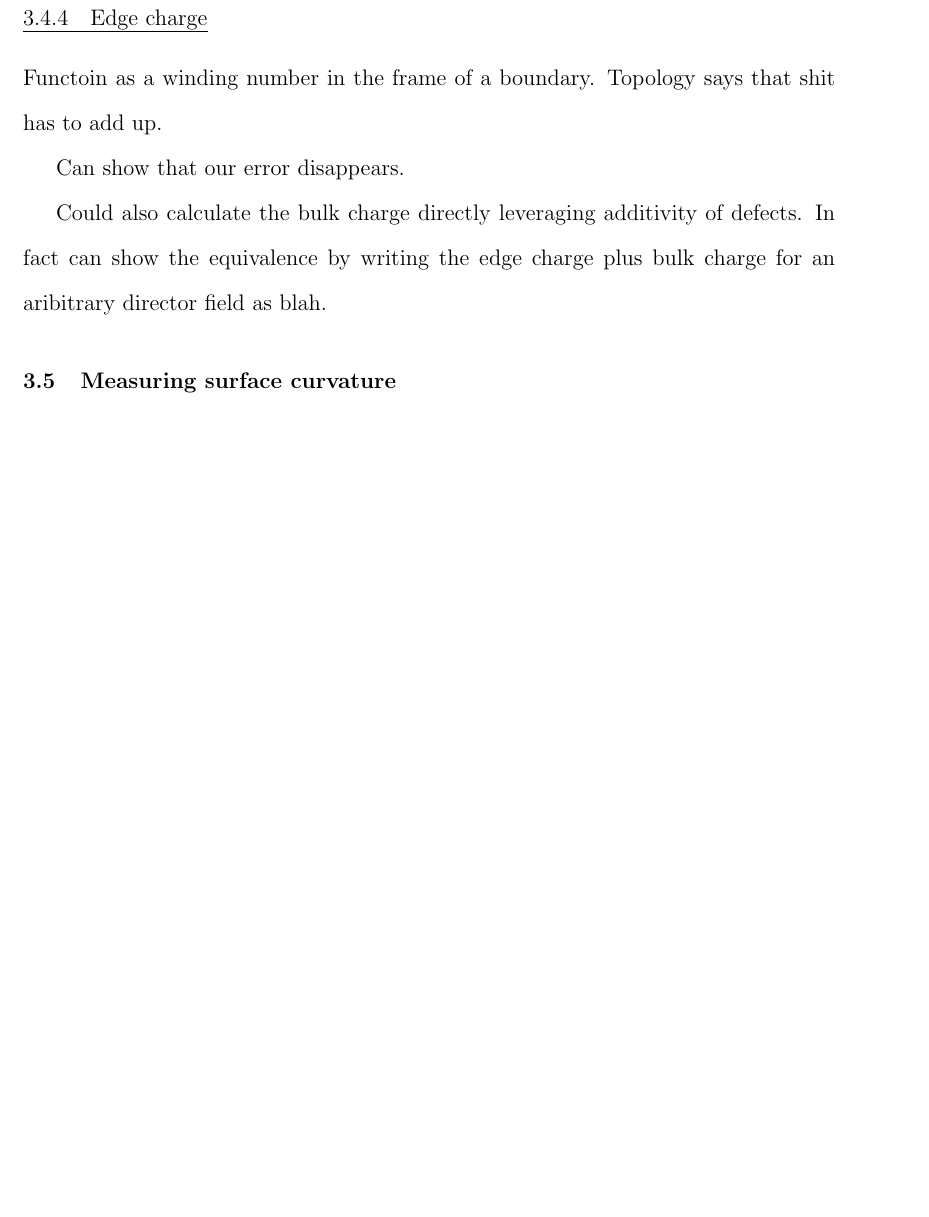
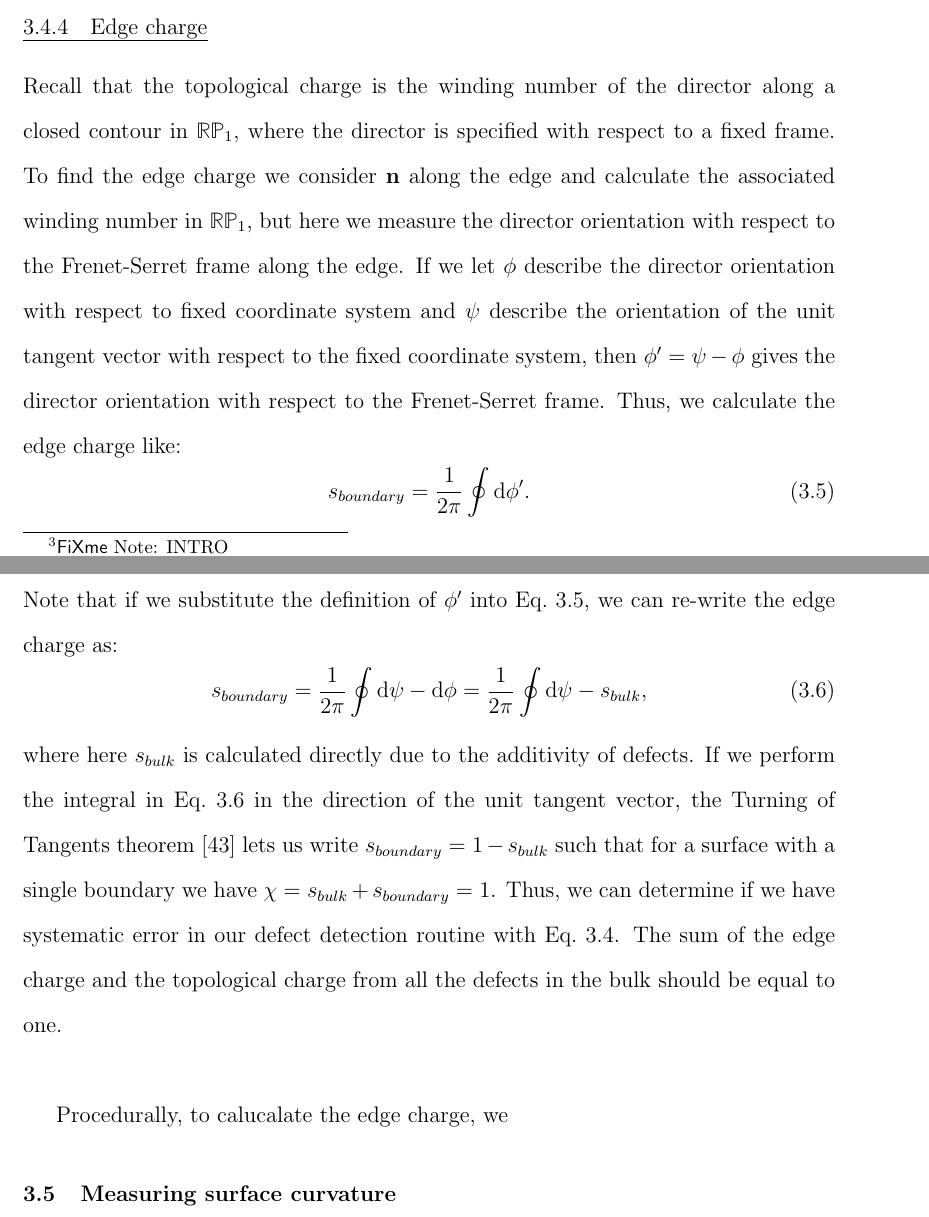
Before and after one commit to perrywmellis/thesis, a LaTeX thesis (document/thesis.tex, which reads document/chapter3.tex): part of page 92 of 116 before the commit and two parts of pages 92 and 93 of 117 after it, the two joined at a grey line, cut so that both start at the same text, the shorter picture padded with empty space. Compiled offline with pdfLaTeX.

Commit message:
worked on 3.4 and 3.5, clarified definition in ch1

```diff
--- a/document/chapter3.tex
+++ b/document/chapter3.tex
@@ -477,0 +477 @@ Extended Poincare Hopf that treats the director variation along the boundary and
+Even without knowing the curvature of the surface, any region on the toroidal surface is homeomorphic to a disc with a boundary and thus according to the Guass-Bonnet theorem in Eq.~\fxnote{INTRO} has $\chi = 1$.
@@ -478,12 +485,23 @@ Extended Poincare Hopf that treats the director variation along the boundary and
 
 
 \subsection{Edge charge}
-Functoin as a winding number in the frame of a boundary.  Topology says that shit has to add up.
+Recall that the topological charge is the winding number of the director along a closed contour in $\mathbb{R}\mathbb{P}_1$, where the director is specified with respect to a fixed frame.
+To find the edge charge we consider $\mathbf{n}$ along the edge and calculate the associated winding number in $\mathbb{R}\mathbb{P}_1$, but here we measure the director orientation with respect to the Frenet-Serret frame along the edge.
+If we let $\phi$ describe the director orientation with respect to fixed coordinate system and $\psi$ describe the orientation of the unit tangent vector with respect to the fixed coordinate system, then $\phi' = \psi-\phi$ gives the director orientation with respect to the Frenet-Serret frame.
+Thus, we calculate the edge charge like:
+\begin{equation}
+  s_{boundary} = \frac{1}{2\pi} \oint \textup{d}\phi'\label{e:3-boundCharge}.
+\end{equation}
+Note that if we substitute the definition of $\phi'$ into Eq.~\ref{e:3-boundCharge}, we can re-write the edge charge as:
+\begin{equation}
+  s_{boundary} = \frac{1}{2\pi} \oint \textup{d}\psi - \textup{d}\phi = \frac{1}{2\pi} \oint \textup{d}\psi - s_{bulk}\label{e:3-boundChargeExpand},
+\end{equation}
+where here $s_{bulk}$ is calculated directly due to the additivity of defects.
+If we perform the integral in Eq.~\ref{e:3-boundChargeExpand} in the direction of the unit tangent vector, the Turning of Tangents theorem~\cite{RN35} lets us write $s_{boundary} = 1 - s_{bulk}$ such that for a surface with a single boundary we have $\chi = s_{bulk} + s_{boundary} = 1$.
+Thus, we can determine if we have systematic error in our defect detection routine with Eq.~\ref{e:3-extendedPH}.
+The sum of the edge charge and the topological charge from all the defects in the bulk should be equal to one.\\
 
-Can show that our error disappears.
-
-
-Could also calculate the bulk charge directly leveraging additivity of defects. In fact can show the equivalence by writing the edge charge plus bulk charge for an aribitrary director field as blah.
+Procedurally, to calucalate the edge charge, we
 
 
 
```
Also changed, not shown: document/chapter1.tex (+1 -1 lines), document/chapter3.tex (22 more changed lines).
